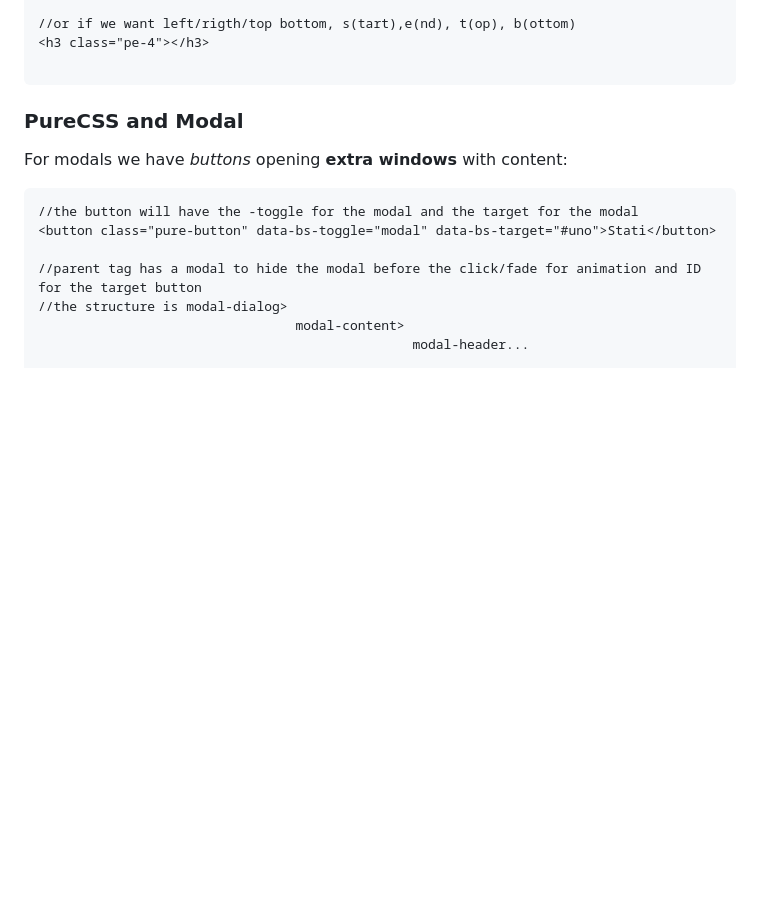
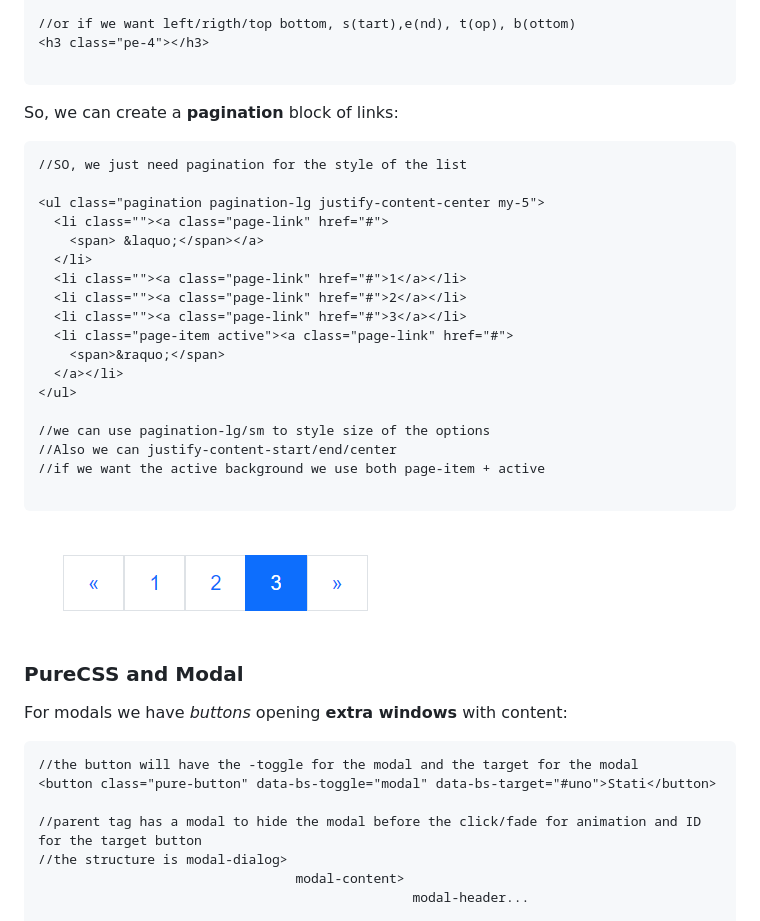
Before and after one commit to Misterlinux/GitBook-experience, a Markdown page: css/boostrap-1.md, the part around the change. Rendered like a GitHub page; pictures changed too: .gitbook/assets/Pagination.PNG (added); blank space fills up the shorter version.

Commit message:
GitBook: [#133] No subject

````diff
--- a/css/boostrap-1.md
+++ b/css/boostrap-1.md
@@ -29,6 +29,31 @@ We can use classes to add **margin** and **padding**:
 <h3 class="pe-4"></h3>
 
 ```
+
+So, we can create a **pagination** block of links:
+
+```
+//SO, we just need pagination for the style of the list
+
+<ul class="pagination pagination-lg justify-content-center my-5">
+  <li class=""><a class="page-link" href="#">
+    <span> &laquo;</span></a>
+  </li>
+  <li class=""><a class="page-link" href="#">1</a></li>
+  <li class=""><a class="page-link" href="#">2</a></li>
+  <li class=""><a class="page-link" href="#">3</a></li>
+  <li class="page-item active"><a class="page-link" href="#">
+    <span>&raquo;</span>
+  </a></li>
+</ul>
+
+//we can use pagination-lg/sm to style size of the options
+//Also we can justify-content-start/end/center
+//if we want the active background we use both page-item + active
+
+```
+
+![](../.gitbook/assets/Pagination.PNG)
 
 ### PureCSS and Modal
 
````
